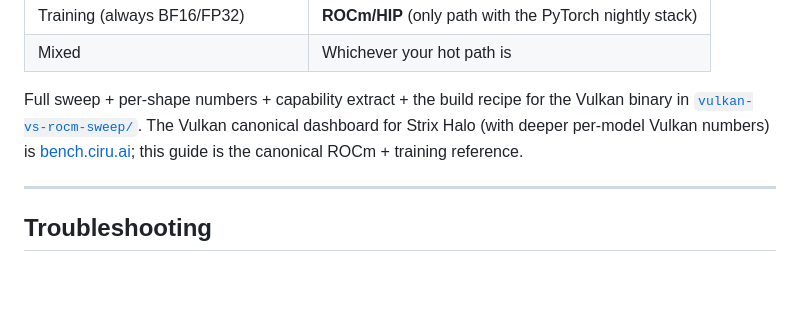
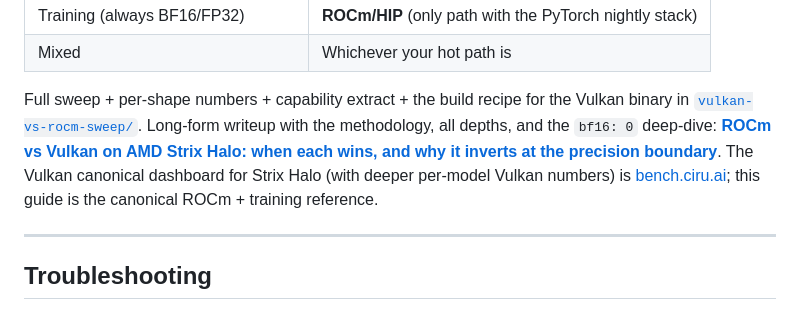
Before and after one commit to h34v3nzc0dex/strix-halo-llm-finetune-guide, a Markdown page: README.md, the part around the change. GitHub-like rendering; blank space fills up the shorter version.

```diff
--- a/README.md
+++ b/README.md
@@ -943,7 +943,7 @@ ggml_vulkan: 0 = AMD Radeon Graphics (RADV GFX1151) (radv) | uma: 1 | fp16: 1 |
 | Training (always BF16/FP32) | **ROCm/HIP** (only path with the PyTorch nightly stack) |
 | Mixed | Whichever your hot path is |
 
-Full sweep + per-shape numbers + capability extract + the build recipe for the Vulkan binary in [`vulkan-vs-rocm-sweep/`](vulkan-vs-rocm-sweep/). The Vulkan canonical dashboard for Strix Halo (with deeper per-model Vulkan numbers) is [bench.ciru.ai](https://bench.ciru.ai); this guide is the canonical ROCm + training reference.
+Full sweep + per-shape numbers + capability extract + the build recipe for the Vulkan binary in [`vulkan-vs-rocm-sweep/`](vulkan-vs-rocm-sweep/). Long-form writeup with the methodology, all depths, and the `bf16: 0` deep-dive: [**ROCm vs Vulkan on AMD Strix Halo: when each wins, and why it inverts at the precision boundary**](articles/2026-05-rocm-vs-vulkan-strix-halo-precision-inversion.md). The Vulkan canonical dashboard for Strix Halo (with deeper per-model Vulkan numbers) is [bench.ciru.ai](https://bench.ciru.ai); this guide is the canonical ROCm + training reference.
 
 ---
 
```
Also changed, not shown: articles/2026-05-rocm-vs-vulkan-strix-halo-precision-inversion.md (added, +120 -0 lines), vulkan-vs-rocm-sweep/README.md (+2 -0 lines).
